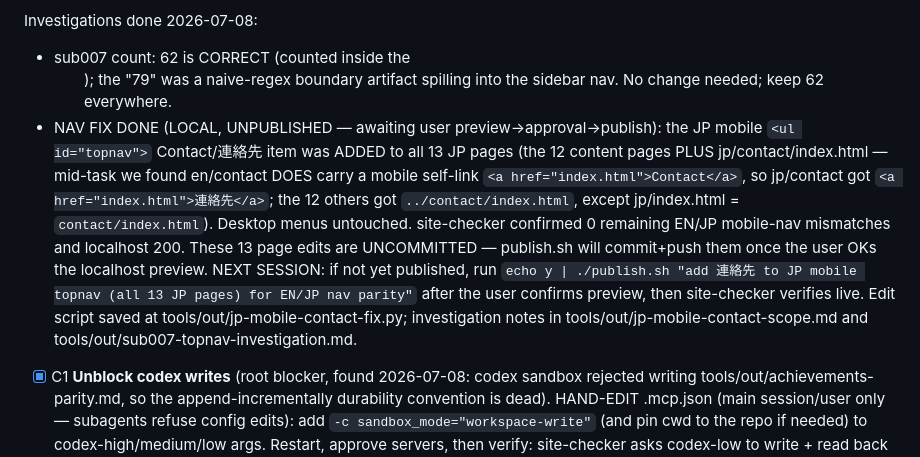
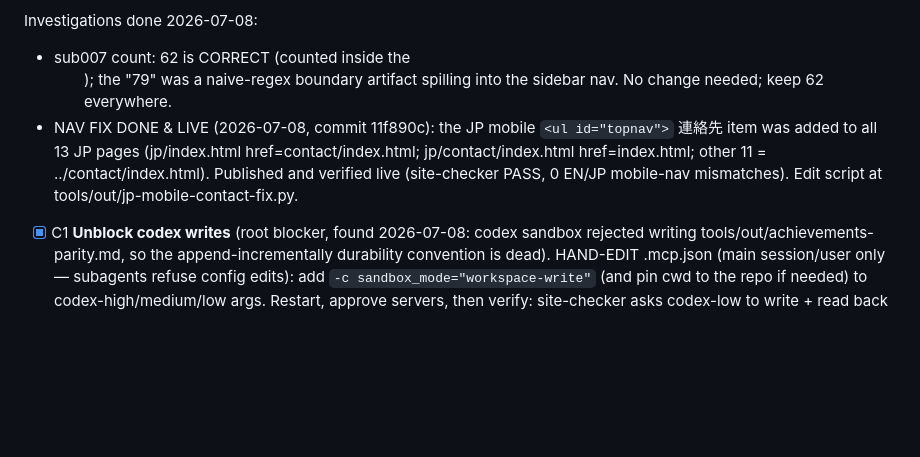
Before and after one commit to rioyokotalab/website, a Markdown page: tools/researchmap-metadata-todo.md, the part around the change. Drawn GitHub-style; blank space fills up the shorter version.

Commit message:
todo: mark JP mobile nav fix published (11f890c)

```diff
--- a/tools/researchmap-metadata-todo.md
+++ b/tools/researchmap-metadata-todo.md
@@ -10,7 +10,7 @@ Status 2026-07-08 (updated): C1 DONE & VERIFIED — codex writes unblocked via .
 
 Investigations done 2026-07-08:
 - sub007 count: 62 is CORRECT (counted inside the <ol>); the "79" was a naive-regex boundary artifact spilling into the <aside id="sub"> sidebar nav. No change needed; keep 62 everywhere.
-- NAV FIX DONE (LOCAL, UNPUBLISHED — awaiting user preview→approval→publish): the JP mobile `<ul id="topnav">` Contact/連絡先 item was ADDED to all 13 JP pages (the 12 content pages PLUS jp/contact/index.html — mid-task we found en/contact DOES carry a mobile self-link `<a href="index.html">Contact</a>`, so jp/contact got `<a href="index.html">連絡先</a>`; the 12 others got `../contact/index.html`, except jp/index.html = `contact/index.html`). Desktop menus untouched. site-checker confirmed 0 remaining EN/JP mobile-nav mismatches and localhost 200. These 13 page edits are UNCOMMITTED — publish.sh will commit+push them once the user OKs the localhost preview. NEXT SESSION: if not yet published, run `echo y | ./publish.sh "add 連絡先 to JP mobile topnav (all 13 JP pages) for EN/JP nav parity"` after the user confirms preview, then site-checker verifies live. Edit script saved at tools/out/jp-mobile-contact-fix.py; investigation notes in tools/out/jp-mobile-contact-scope.md and tools/out/sub007-topnav-investigation.md.
+- NAV FIX DONE & LIVE (2026-07-08, commit 11f890c): the JP mobile `<ul id="topnav">` 連絡先 item was added to all 13 JP pages (jp/index.html href=contact/index.html; jp/contact/index.html href=index.html; other 11 = ../contact/index.html). Published and verified live (site-checker PASS, 0 EN/JP mobile-nav mismatches). Edit script at tools/out/jp-mobile-contact-fix.py.
 
 - [x] C1 **Unblock codex writes** (root blocker, found 2026-07-08: codex sandbox
   rejected writing tools/out/achievements-parity.md, so the append-incrementally
```
